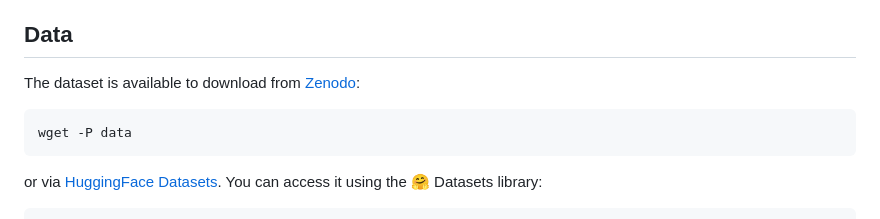
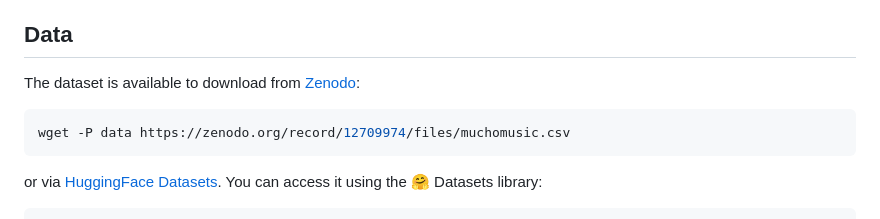
Before and after one commit to mulab-mir/muchomusic, a Markdown page: README.md, the part around the change printed below. GitHub-like rendering.

````diff
--- a/README.md
+++ b/README.md
@@ -35,6 +35,6 @@ The dataset is available to download from [Zenodo]():
 
 ```bash
-wget -P data
+wget -P data https://zenodo.org/record/12709974/files/muchomusic.csv
 ```
 
 or via [HuggingFace Datasets](https://huggingface.co/datasets/mulab-mir/muchomusic). You can access it using the 🤗 Datasets library:
````
Also changed, not shown: other parts of README.md (+3 -3 lines).
